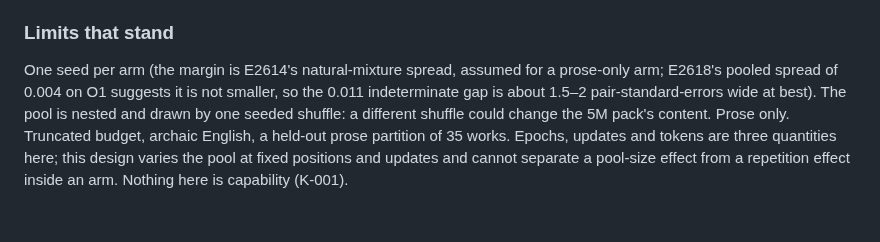
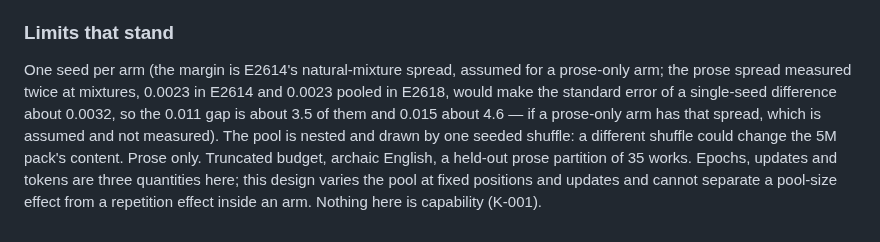
Before and after one commit to bhogesararam23/chakaso, a Markdown page: experiments/E2619/record.md, the part around the change. Rendered like a GitHub page; blank space fills up the shorter version.

Commit message:
research: correct the standard-error arithmetic in E2619's limits
The sentence said the 0.011 gap was 1.5-2 pair standard errors wide; with the prose spread E2614 and E2618 both measured (0.0023), a single-seed difference has a standard error of about 0.0032, so the gap is about
3.5 of them and the larger one 4.6, conditional on a prose-only arm sharing that spread. No result or outcome changes.

```diff
--- a/experiments/E2619/record.md
+++ b/experiments/E2619/record.md
@@ -116,5 +116,5 @@ Two more configurations with a machine effect on prose below the 0.0005 reportin
 
 ### Limits that stand
 
-One seed per arm (the margin is E2614's natural-mixture spread, assumed for a prose-only arm; E2618's pooled spread of 0.004 on O1 suggests it is not smaller, so the 0.011 indeterminate gap is about 1.5–2 pair-standard-errors wide at best). The pool is nested and drawn by one seeded shuffle: a different shuffle could change the 5M pack's
+One seed per arm (the margin is E2614's natural-mixture spread, assumed for a prose-only arm; the prose spread measured twice at mixtures, 0.0023 in E2614 and 0.0023 pooled in E2618, would make the standard error of a single-seed difference about 0.0032, so the 0.011 gap is about 3.5 of them and 0.015 about 4.6 — if a prose-only arm has that spread, which is assumed and not measured). The pool is nested and drawn by one seeded shuffle: a different shuffle could change the 5M pack's
 content. Prose only. Truncated budget, archaic English, a held-out prose partition of 35 works. Epochs, updates and tokens are three quantities here; this design varies the pool at fixed positions and updates and cannot separate a pool-size effect from a repetition effect inside an arm. Nothing here is capability (K-001).
```
